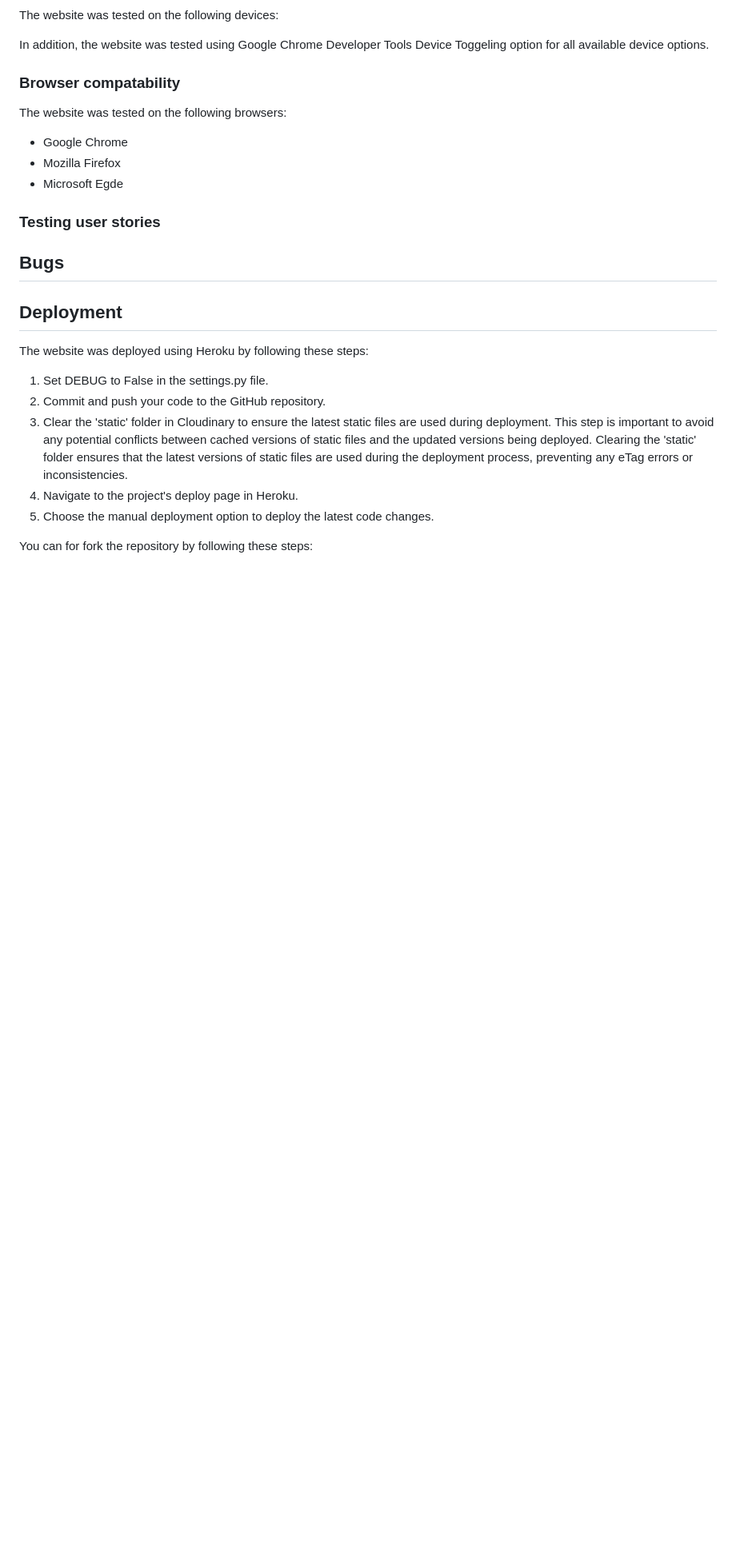
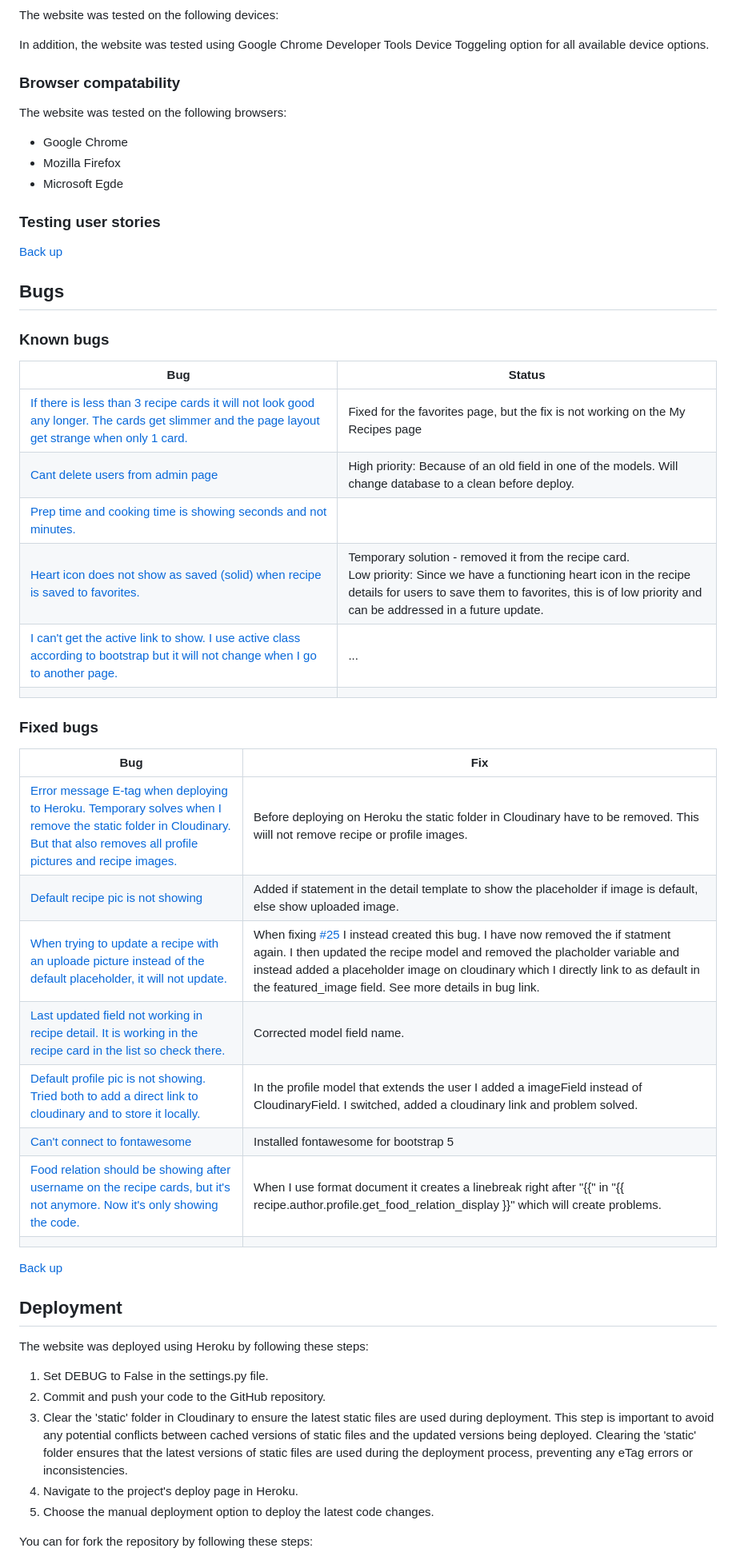
Before and after one commit to SandraBergstrom/theRecipeCollective, a Markdown page: README.md, the part around one of its changes. Shown at 80% size. Drawn GitHub-style; blank space fills up the shorter version.

```diff
--- a/README.md
+++ b/README.md
@@ -331,9 +342,35 @@ The website was tested on the following browsers:
 ### Testing user stories
 
 
+[Back up](#table-of-content)
 
 ## Bugs
 
+### Known bugs
+
+| **Bug** | **Status** |
+| ----------- | ----------- |
+|[If there is less than 3 recipe cards it will not look good any longer. The cards get slimmer and the page layout get strange when only 1 card.](https://github.com/SandraBergstrom/theRecipeCollective/issues/36)|Fixed for the favorites page, but the fix is not working on the My Recipes page|
+|[Cant delete users from admin page](https://github.com/SandraBergstrom/theRecipeCollective/issues/35)|High priority: Because of an old field in one of the models. Will change database to a clean before deploy.|
+|[Prep time and cooking time is showing seconds and not minutes.](https://github.com/SandraBergstrom/theRecipeCollective/issues/23)||
+|[Heart icon does not show as saved (solid) when recipe is saved to favorites.](https://github.com/SandraBergstrom/theRecipeCollective/issues/28)|Temporary solution - removed it from the recipe card.<br> Low priority: Since we have a functioning heart icon in the recipe details for users to save them to favorites, this is of low priority and can be addressed in a future update.|
+|[I can't get the active link to show. I use active class according to bootstrap but it will not change when I go to another page.](https://github.com/SandraBergstrom/theRecipeCollective/issues/30)|...|
+|||
+
+### Fixed bugs
+
+| **Bug** | **Fix** |
+| ----------- | ----------- |
+|[Error message E-tag when deploying to Heroku. Temporary solves when I remove the static folder in Cloudinary. But that also removes all profile pictures and recipe images.](https://github.com/SandraBergstrom/theRecipeCollective/issues/32)|Before deploying on Heroku the static folder in Cloudinary have to be removed. This wiill not remove recipe or profile images.|
+| [Default recipe pic is not showing](https://github.com/SandraBergstrom/theRecipeCollective/issues/25)| Added if statement in the detail template to show the placeholder if image is default, else show uploaded image. |
+| [When trying to update a recipe with an uploade picture instead of the default placeholder, it will not update.](https://github.com/SandraBergstrom/theRecipeCollective/issues/27) | When fixing [#25](https://github.com/SandraBergstrom/theRecipeCollective/issues/25) I instead created this bug. I have now removed the if statment again. I then updated the recipe model and removed the placholder variable and instead added a placeholder image on cloudinary which I directly link to as default in the featured_image field. See more details in bug link.
+|[Last updated field not working in recipe detail. It is working in the recipe card in the list so check there.](https://github.com/SandraBergstrom/theRecipeCollective/issues/22)|Corrected model field name.|
+|[Default profile pic is not showing. Tried both to add a direct link to cloudinary and to store it locally.](https://github.com/SandraBergstrom/theRecipeCollective/issues/24)|In the profile model that extends the user I added a imageField instead of CloudinaryField. I switched, added a cloudinary link and problem solved.|
+|[Can't connect to fontawesome](https://github.com/SandraBergstrom/theRecipeCollective/issues/26)|Installed fontawesome for bootstrap 5|
+|[Food relation should be showing after username on the recipe cards, but it's not anymore. Now it's only showing the code.](https://github.com/SandraBergstrom/theRecipeCollective/issues/31)|When I use format document it creates a linebreak right after "{{" in "{{ recipe.author.profile.get_food_relation_display }}" which will create problems.|
+|||
+
+[Back up](#table-of-content)
 
 ## Deployment
 The website was deployed using Heroku by following these steps:
```
Also changed, not shown: other parts of README.md (+42 -35 lines).
